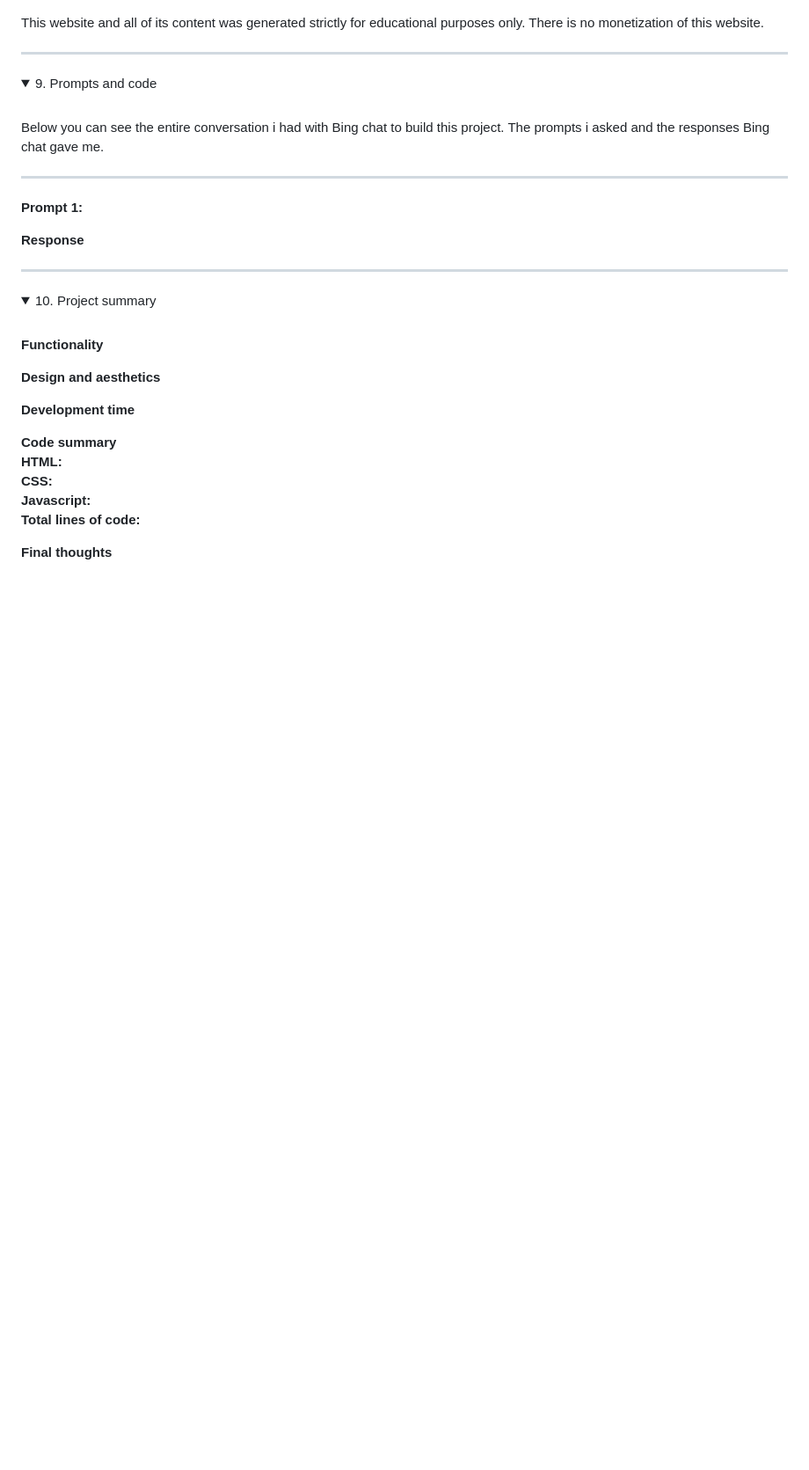
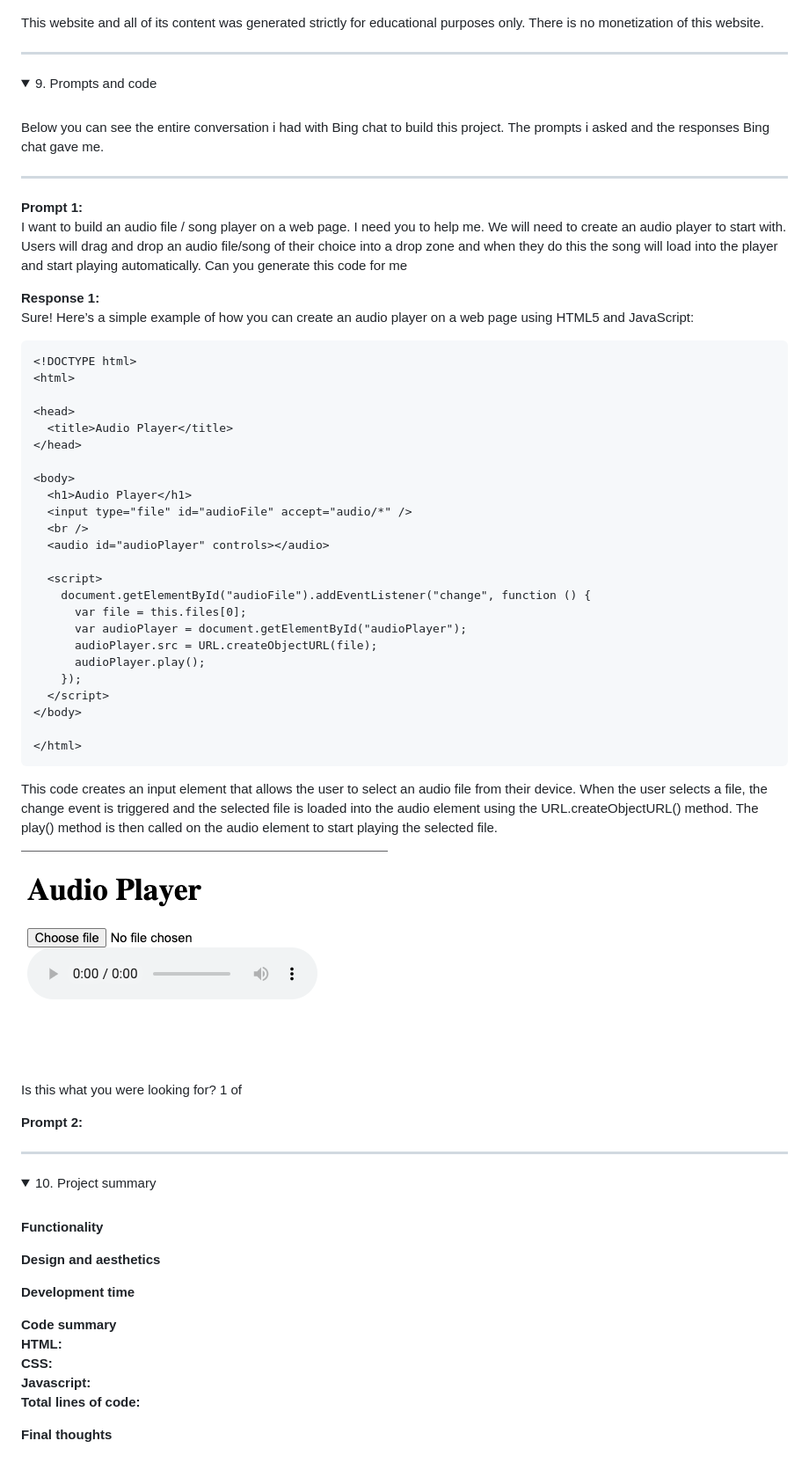
Before and after one commit to smcgdub/The-Hidden-Message-Player, a Markdown page: README.md, the part around the change. Shown: that part at 88% size. GitHub-like rendering; pictures changed too: images/prompt_1.png (added); folded sections open; blank space fills up the shorter version.

Commit message:
Added prompt 1, the HTML and JS response, and  populated prompt 1 in the README.md

````diff
--- a/README.md
+++ b/README.md
@@ -260,9 +260,46 @@ Below you can see the entire conversation i had with Bing chat to build this pro
 <hr>
 
 <strong>Prompt 1:</strong><br>
+I want to build an audio file / song player on a web page. I need you to help me. We will need to create an audio player to start with. Users will drag and drop an audio file/song of their choice into a drop zone and when they do this the song will load into the player and start playing automatically. Can you generate this code for me
 
-<strong>Response</strong><br>
+<strong>Response 1:</strong><br>
+Sure! Here’s a simple example of how you can create an audio player on a web page using HTML5 and JavaScript:
 
+```html
+<!DOCTYPE html>
+<html>
+
+<head>
+  <title>Audio Player</title>
+</head>
+
+<body>
+  <h1>Audio Player</h1>
+  <input type="file" id="audioFile" accept="audio/*" />
+  <br />
+  <audio id="audioPlayer" controls></audio>
+
+  <script>
+    document.getElementById("audioFile").addEventListener("change", function () {
+      var file = this.files[0];
+      var audioPlayer = document.getElementById("audioPlayer");
+      audioPlayer.src = URL.createObjectURL(file);
+      audioPlayer.play();
+    });
+  </script>
+</body>
+
+</html>
+```
+
+This code creates an input element that allows the user to select an audio file from their device. When the user selects a file, the change event is triggered and the selected file is loaded into the audio element using the URL.createObjectURL() method. The play() method is then called on the audio element to start playing the selected file.
+
+![](images/prompt_1.png)
+
+Is this what you were looking for?
+1 of
+
+<strong>Prompt 2:</strong><br>
 
 </details>
 <hr>
````
Also changed, not shown: 1 other file.
